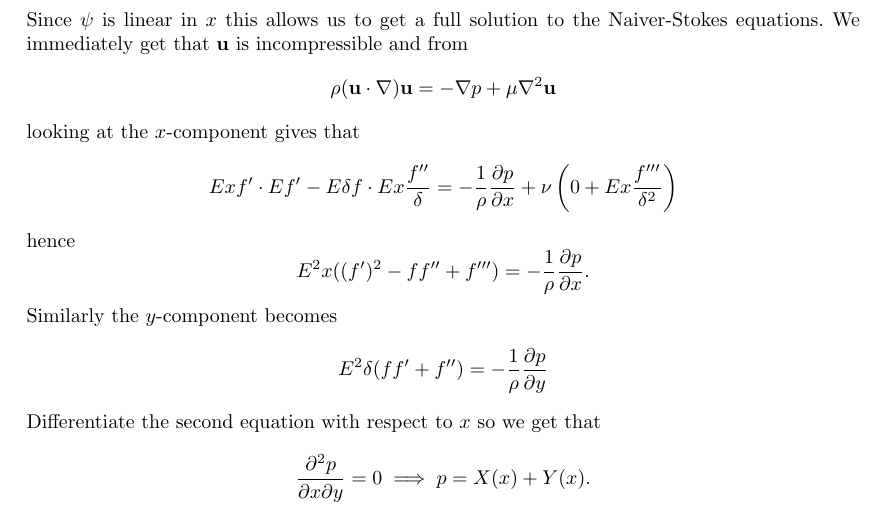
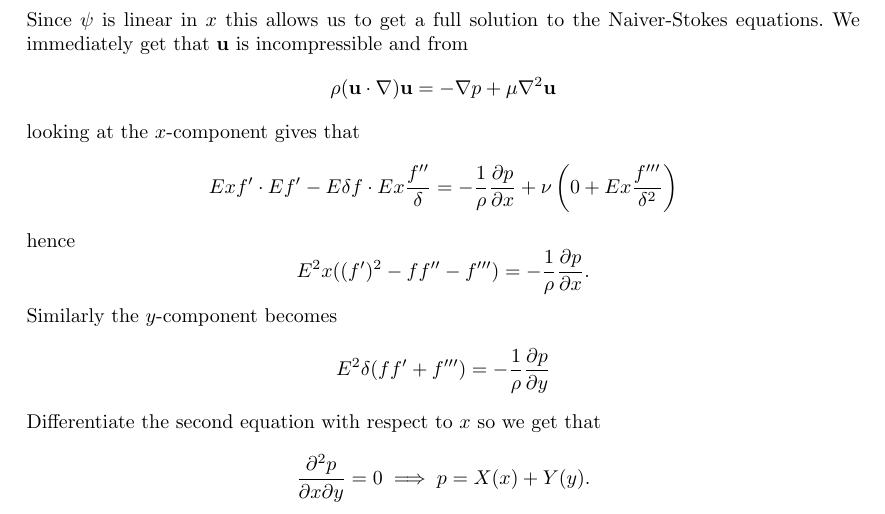
Before and after one commit to FinleyCooper/lectures, a LaTeX document (Fluid Dynamics II/main.tex): part of page 30 of 30, cut so that both start at the same text. Compiled offline with pdfLaTeX.

Commit message:
Claude review of ae3b9a4: suggested maths fixes

```diff
--- a/Fluid Dynamics II/main.tex
+++ b/Fluid Dynamics II/main.tex
@@ -1083,15 +1083,15 @@ looking at the $ x $-component gives that
 \]
 hence
 \[
-	E^2x((f')^2 - ff'' + f''') = -\frac 1\rho \frac{\partial p}{\partial x}.
+	E^2x((f')^2 - ff'' - f''') = -\frac 1\rho \frac{\partial p}{\partial x}.
 \]
 Similarly the $ y $-component becomes
 \[
-	E^2 \delta(ff'+ f'') = - \frac 1\rho \frac{\partial p}{\partial y}
+	E^2 \delta(ff'+ f''') = - \frac 1\rho \frac{\partial p}{\partial y}
 \]
 Differentiate the second equation with respect to $ x $ so we get that
 \[
-	\frac{\partial^2 p}{\partial x\partial y} = 0 \implies p = X(x) + Y(x).
+	\frac{\partial^2 p}{\partial x\partial y} = 0 \implies p = X(x) + Y(y).
 \]
 \end{example}
 
```
Also changed, not shown: Automata and Formal Languages/main.tex (+3 -3 lines).
